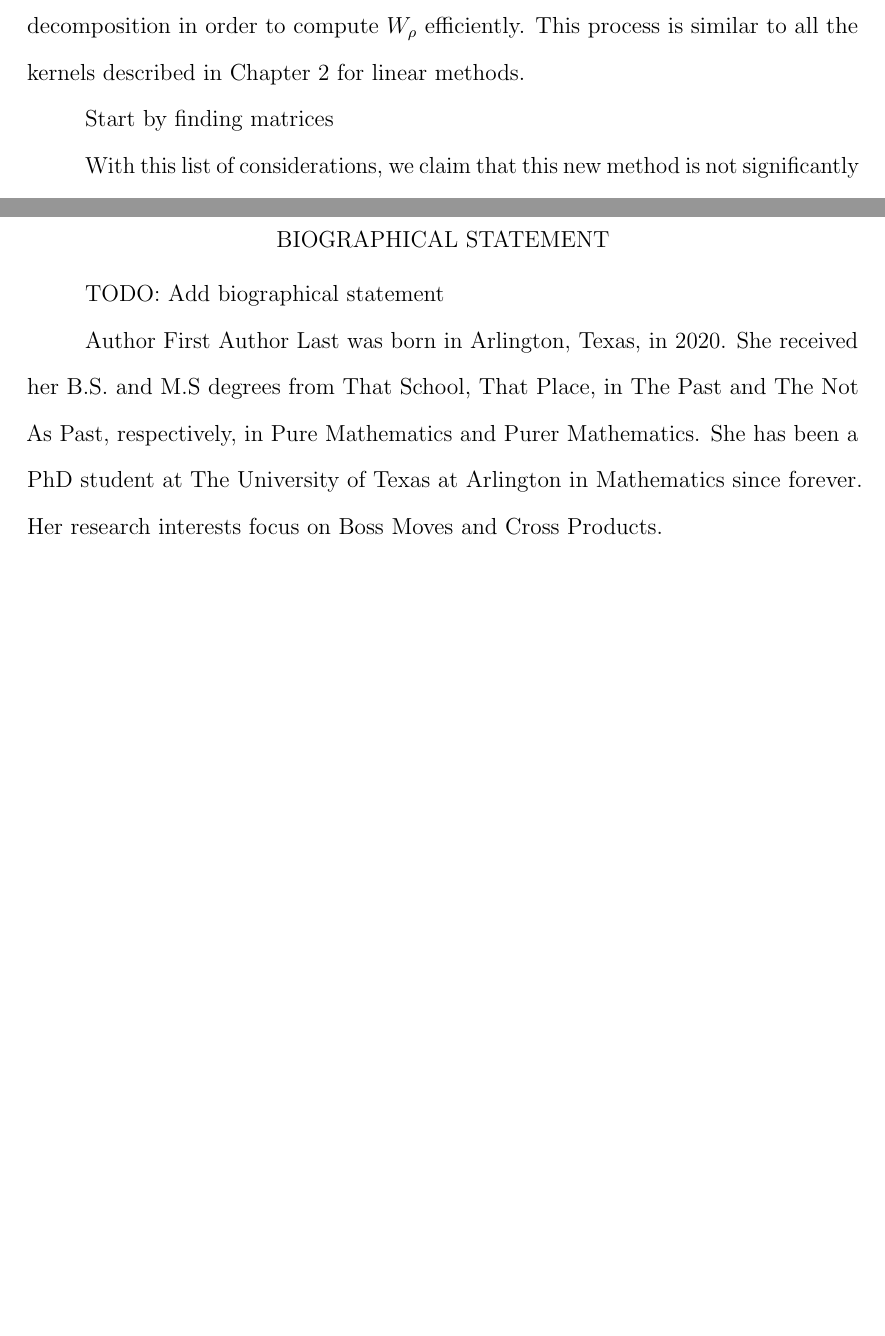
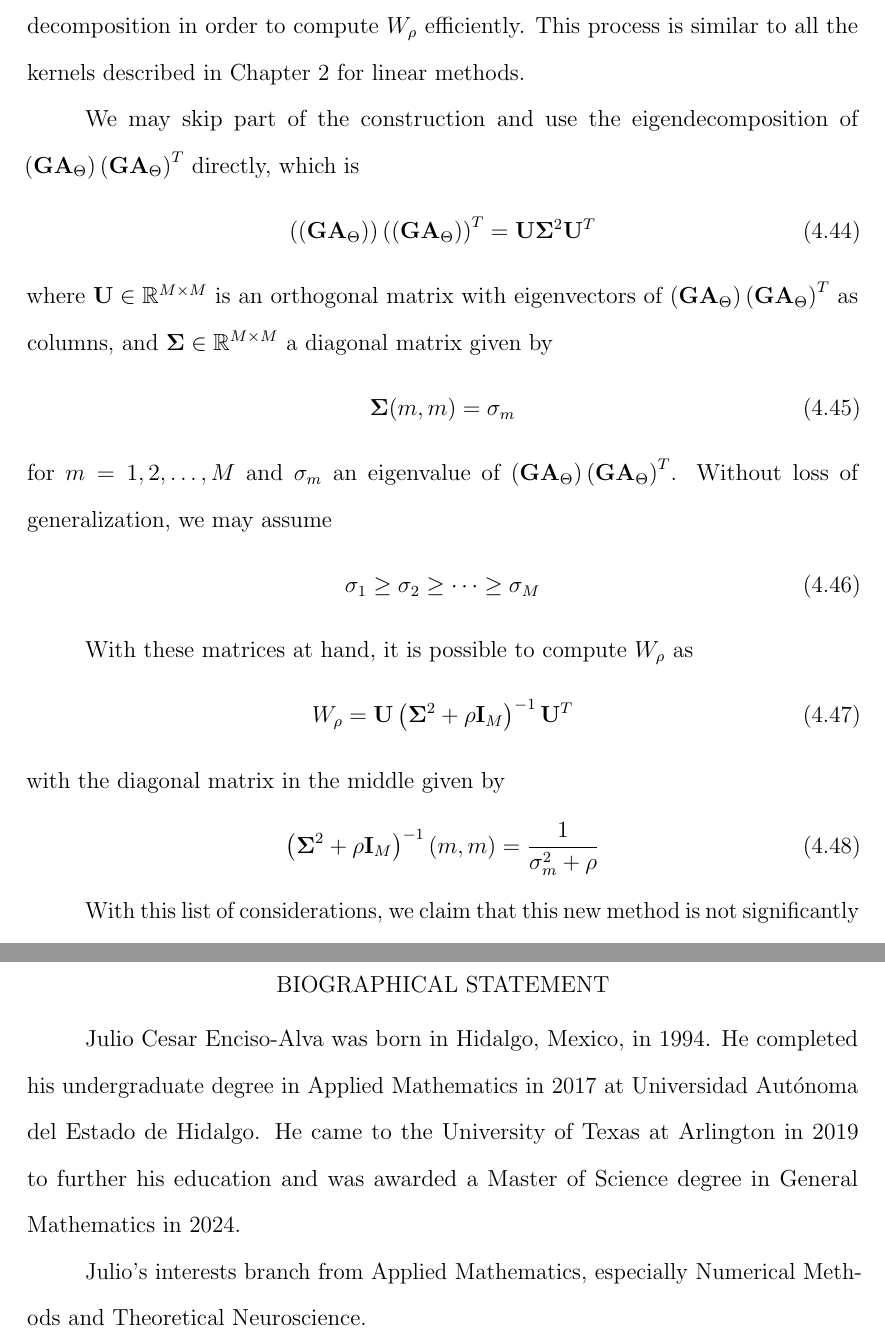
Before and after one commit to EncisoAlva/dissertationEncisoAlva, a LaTeX thesis (main_prev.tex, which reads biography.tex, model.tex): two parts of pages 52 and 57 of 57, joined at a grey line, cut so that both start at the same text, the shorter picture padded with empty space. Compiled offline with pdfLaTeX.

Commit message:
Updates from Overleaf

```diff
--- a/biography.tex
+++ b/biography.tex
@@ -1,7 +1,9 @@
 % Who is you?!?
 
-TODO: Add biographical statement
+Julio Cesar Enciso-Alva was born in Hidalgo, Mexico, in 1994.
+%
+He completed his undergraduate degree in Applied Mathematics in 2017 at Universidad Aut\'{o}noma del Estado de Hidalgo.
+%
+He came to the University of Texas at Arlington in 2019 to further his education and was awarded a Master of Science degree in General Mathematics in 2024.
 
-{Author First Author Last} was born in Arlington, Texas, in 2020. She received
-her B.S. and M.S degrees from That School, That Place,
-in The Past and The Not As Past, respectively, in Pure Mathematics and Purer Mathematics. She has been a PhD student at The University of Texas at Arlington in Mathematics since forever. Her research interests focus on Boss Moves and Cross Products.
+Julio's interests branch from Applied Mathematics, especially Numerical Methods and Theoretical Neuroscience.
--- a/model.tex
+++ b/model.tex
@@ -448,8 +448,32 @@ SVD decomposition in order to compute $W_\rho$ efficiently.
 %
 This process is similar to all the kernels described in Chapter \ref{ch:forward} for linear methods.
 
-Start by finding matrices
+We may skip part of the construction and use the eigendecomposition of $\ppar{{\G \AAA_\Theta}}\ppar{{\G \AAA_\Theta}}^T$ directly, which is
+\begin{equation}
+    \ppar{\ppar{\G \AAA_\Theta}} \ppar{\ppar{\G \AAA_\Theta}}^T
+    =
+    \mathbf{U} \mathbf{\Sigma}^2 \mathbf{U}^T
+\end{equation}
+where $\mathbf{U}\in \R^{M\times M}$ is an orthogonal matrix with eigenvectors of $\ppar{{\G \AAA_\Theta}} \ppar{{\G \AAA_\Theta}}^T$ as columns, and $\mathbf{\Sigma}\in \R^{M\times M}$ a diagonal matrix given by
+\begin{equation}
+    \mathbf{\Sigma}(m,m) = \sigma_m
+\end{equation}
+for $m=1, 2, \dots, M$ and $\sigma_m$ an eigenvalue of
+$\ppar{{\G \AAA_\Theta}} \ppar{{\G \AAA_\Theta}}^T$.
+%
+Without loss of generalization, we may assume
+\begin{equation}
+    \sigma_1 \geq \sigma_2 \geq \cdots \geq \sigma_M
+\end{equation}
 
+With these matrices at hand, it is possible to compute $W_\rho$ as
+\begin{equation}
+    W_\rho = \mathbf{U} \ppar{ \mathbf{\Sigma}^2 + \rho \id_M}^{-1} \mathbf{U}^T
+\end{equation}
+with the diagonal matrix in the middle given by
+\begin{equation}
+    \ppar{ \mathbf{\Sigma}^2 + \rho \id_M}^{-1} (m,m) = \frac{1}{\sigma_m^2 + \rho}
+\end{equation}
 
 With this list of considerations, we claim that this new method is not significantly more computationally expensive than the linear methods presented in Chapter 2.
 %
```
Also changed, not shown: literature.tex (+6 -6 lines).
